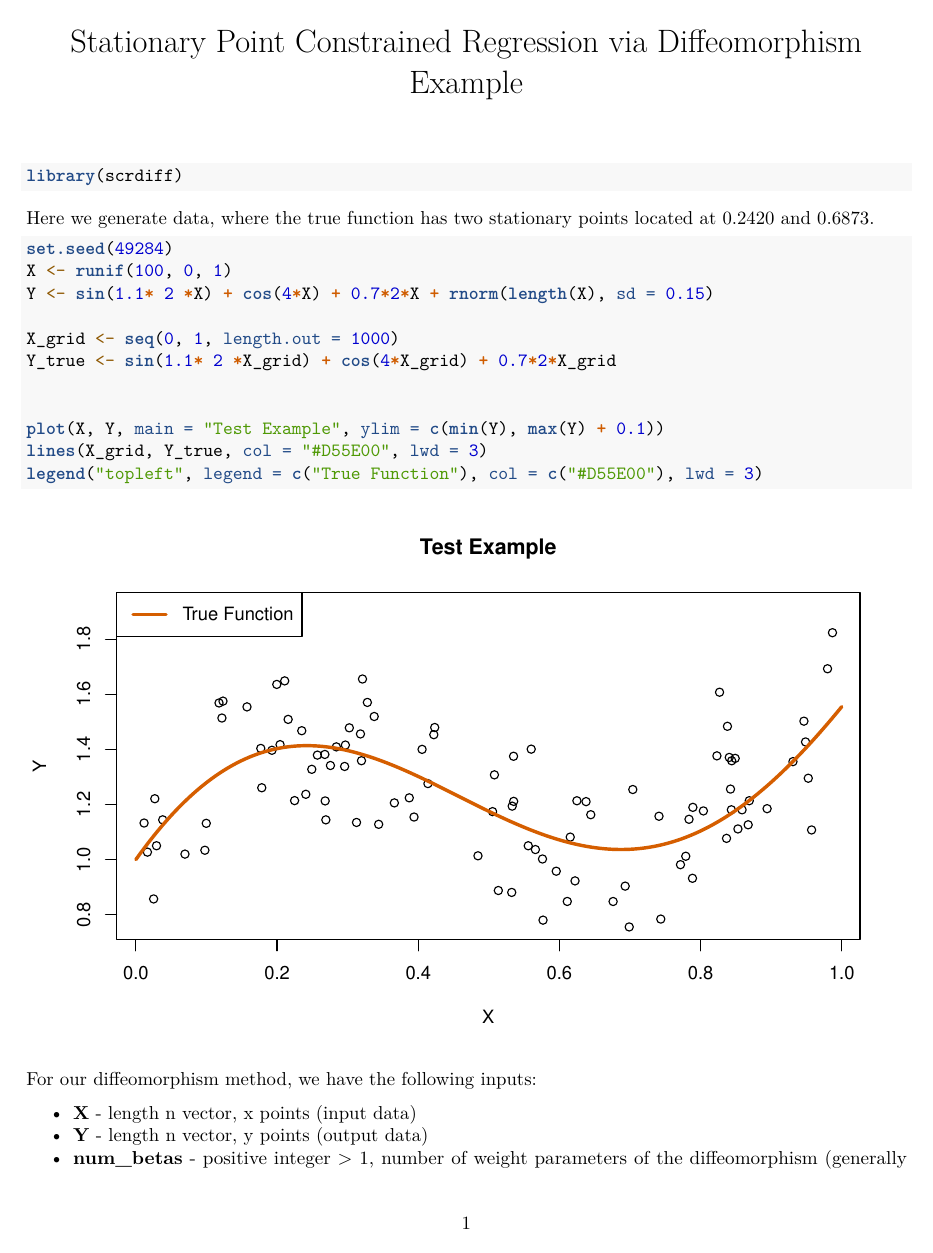
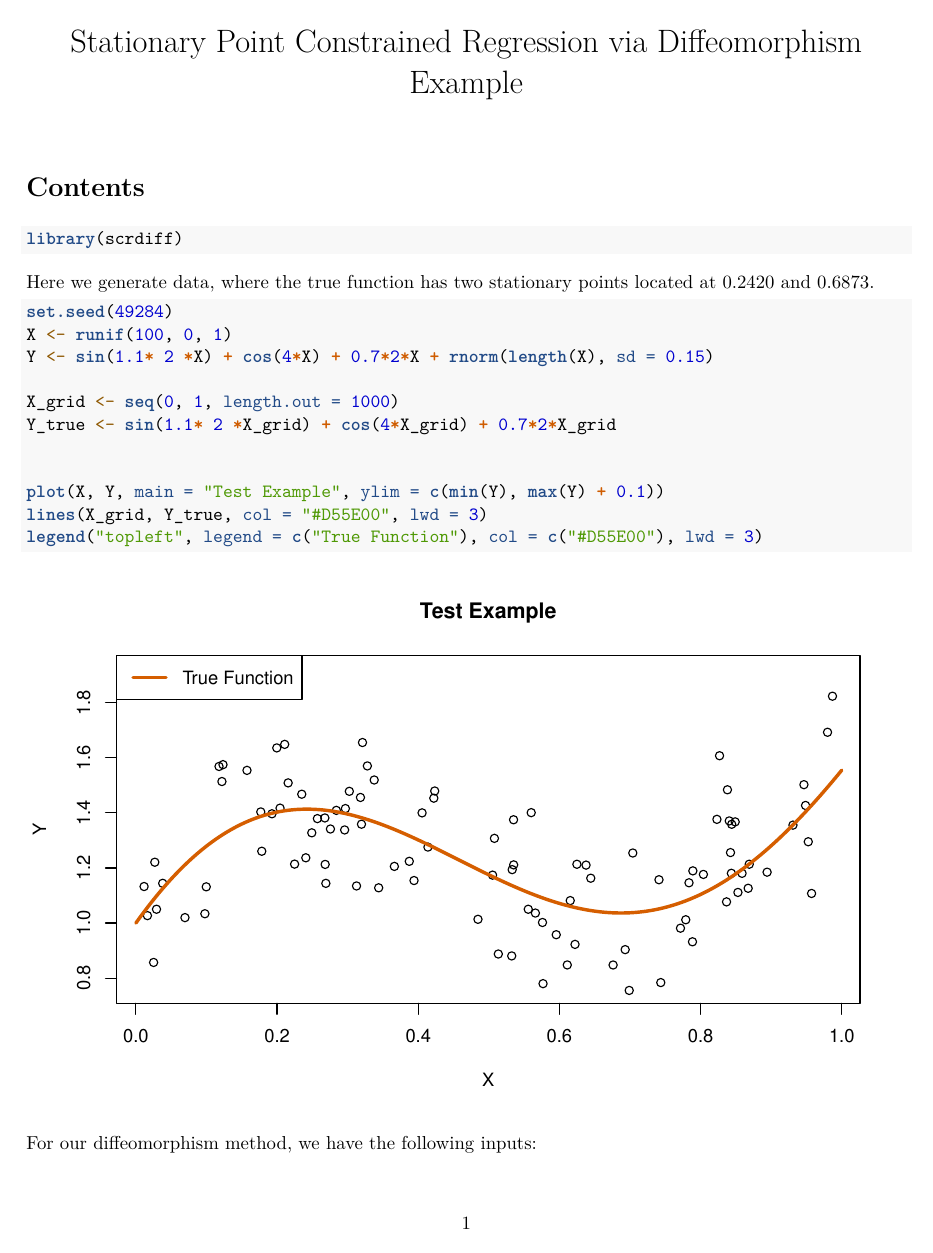
Before and after one commit to mprice747/scrdiff, an R Markdown document (vignettes/diffeo_ex.Rmd): page 1 of 3. Rendered offline with R 4.5, knitr and Pandoc, then LaTeX, with nearby package versions; both versions are drawn in the output format of the newer one; some code elsewhere in the file could not run offline.

Commit message:
Added vignette pdf

```diff
--- a/vignettes/diffeo_ex.Rmd
+++ b/vignettes/diffeo_ex.Rmd
@@ -1,8 +1,11 @@
 ---
 title: "Stationary Point Constrained Regression via Diffeomorphism Example"
-output: rmarkdown::html_vignette
+output:
+  pdf_document:
+    toc: true
+    number_sections: true
 vignette: >
-  %\VignetteIndexEntry{diffeo_ex}
+  %\VignetteIndexEntry{Stationary Point Constrained Regression via Diffeomorphism Example}
   %\VignetteEngine{knitr::rmarkdown}
   %\VignetteEncoding{UTF-8}
 ---
```
Also changed, not shown: vignettes/diffeo_ex.pdf (added).
